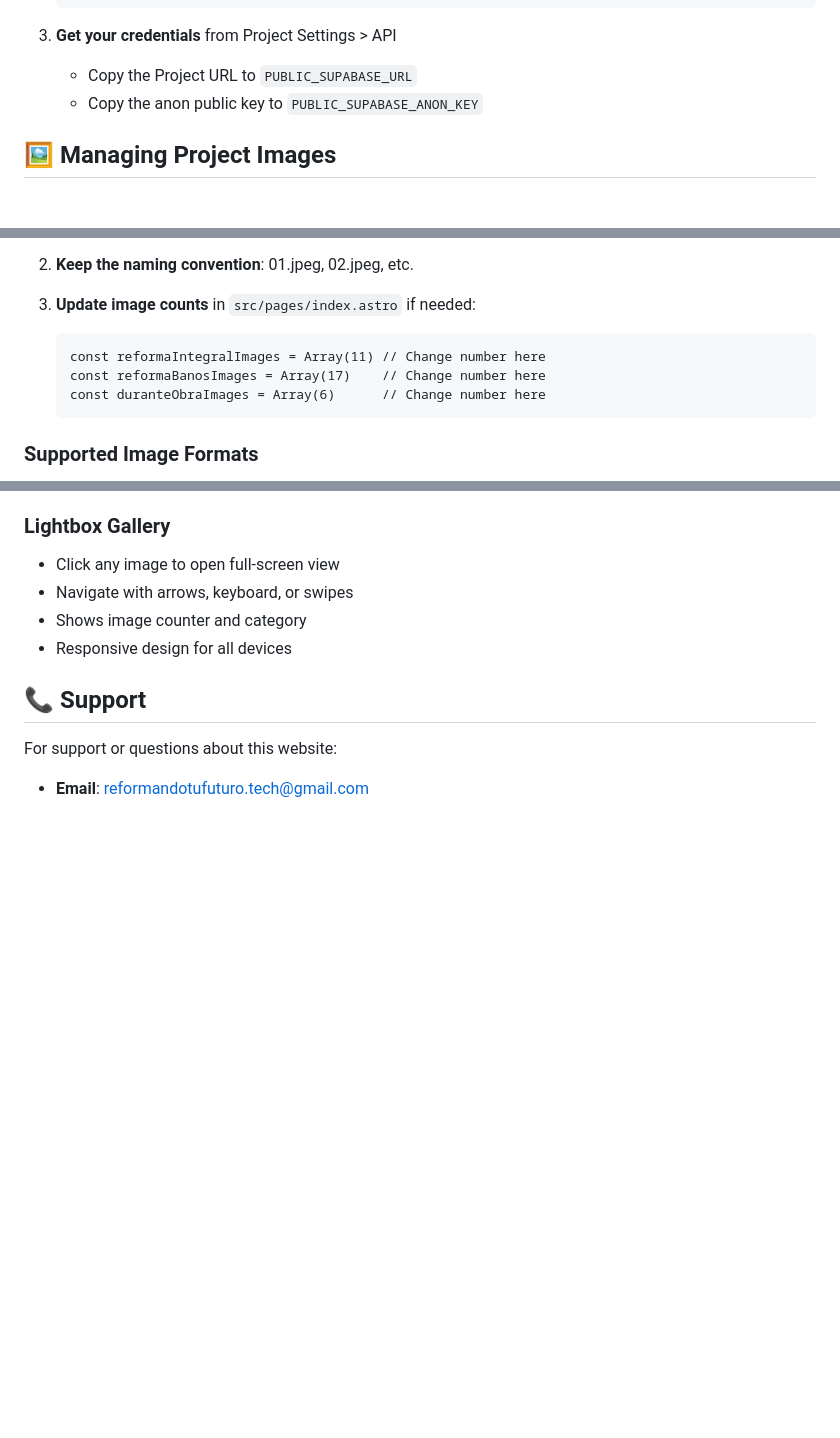
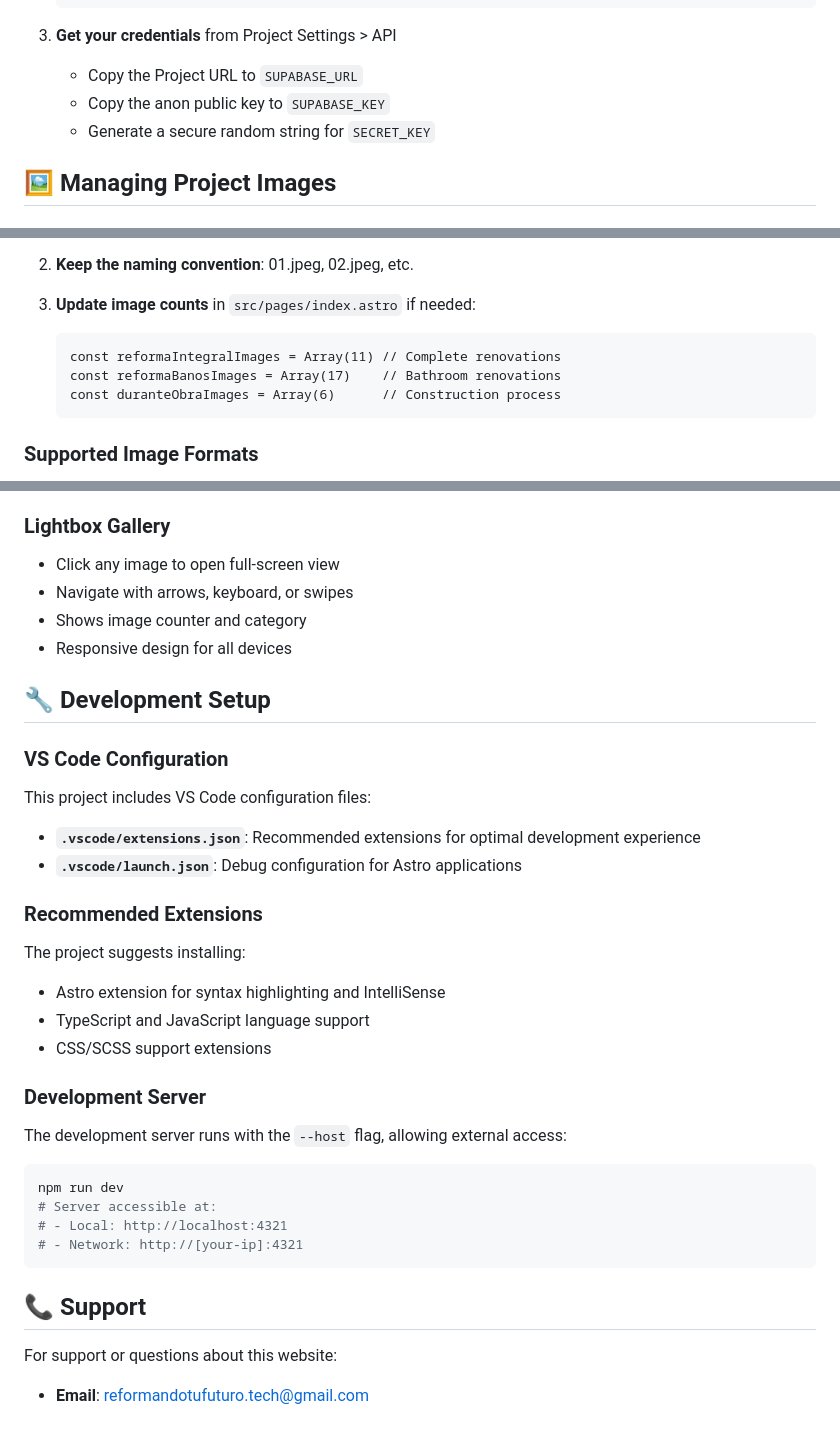
Before and after one commit to RtFTech/reformando-tu-futuro.com, a Markdown page: README.md, 3 parts joined by grey strips. Drawn GitHub-style; blank space fills up the shorter version.

````diff
--- a/README.md
+++ b/README.md
@@ -153,8 +215,9 @@ PUBLIC_SUPABASE_ANON_KEY=your_supabase_anon_key
    ```
 
 3. **Get your credentials** from Project Settings > API
-   - Copy the Project URL to `PUBLIC_SUPABASE_URL`
-   - Copy the anon public key to `PUBLIC_SUPABASE_ANON_KEY`
+   - Copy the Project URL to `SUPABASE_URL`
+   - Copy the anon public key to `SUPABASE_KEY`
+   - Generate a secure random string for `SECRET_KEY`
 
 ## 🖼️ Managing Project Images
 
@@ -205,9 +268,9 @@ PUBLIC_SUPABASE_ANON_KEY=your_supabase_anon_key
 
 3. **Update image counts** in `src/pages/index.astro` if needed:
    ```astro
-   const reformaIntegralImages = Array(11) // Change number here
-   const reformaBanosImages = Array(17)    // Change number here
-   const duranteObraImages = Array(6)      // Change number here
+   const reformaIntegralImages = Array(11) // Complete renovations
+   const reformaBanosImages = Array(17)    // Bathroom renovations
+   const duranteObraImages = Array(6)      // Construction process
    ```
 
 ### Supported Image Formats
@@ -287,6 +356,34 @@ Remember to set your environment variables in your hosting platform:
 - Shows image counter and category
 - Responsive design for all devices
 
+## 🔧 Development Setup
+
+### VS Code Configuration
+
+This project includes VS Code configuration files:
+
+- **`.vscode/extensions.json`**: Recommended extensions for optimal development experience
+- **`.vscode/launch.json`**: Debug configuration for Astro applications
+
+### Recommended Extensions
+
+The project suggests installing:
+
+- Astro extension for syntax highlighting and IntelliSense
+- TypeScript and JavaScript language support
+- CSS/SCSS support extensions
+
+### Development Server
+
+The development server runs with the `--host` flag, allowing external access:
+
+```bash
+npm run dev
+# Server accessible at:
+# - Local: http://localhost:4321
+# - Network: http://[your-ip]:4321
+```
+
 ## 📞 Support
 
 For support or questions about this website:
````
Also changed, not shown: other parts of README.md (+97 -29 lines).
